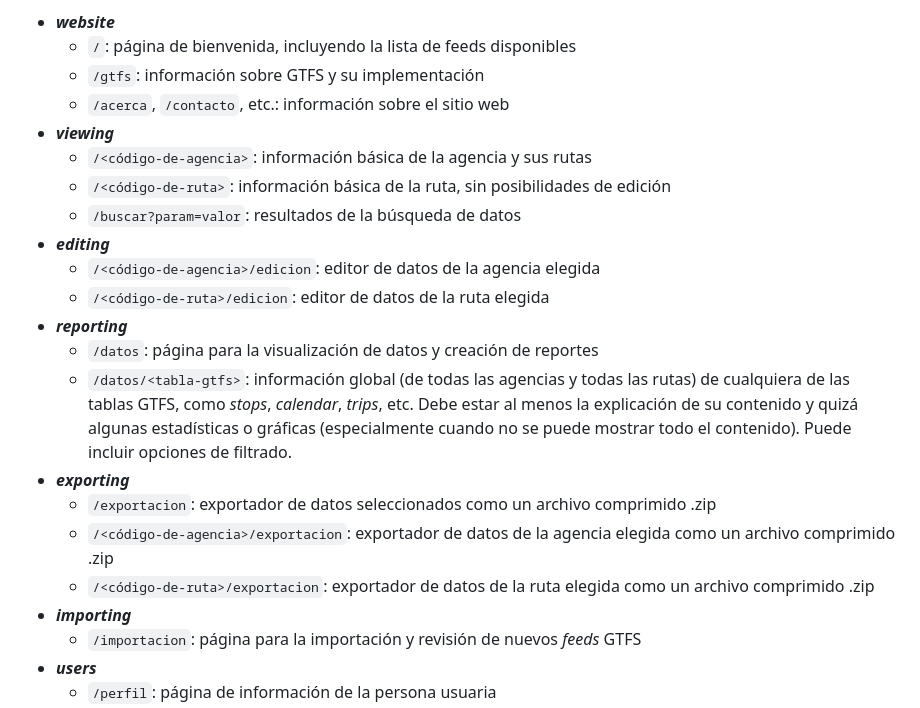
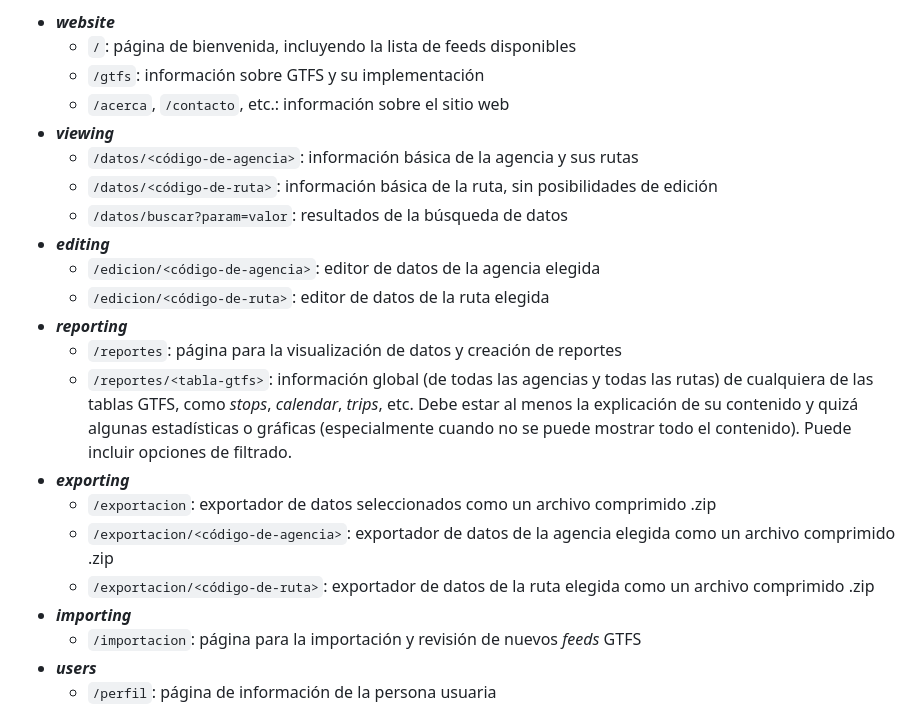
Before and after one commit to fabianabarca/editor-legacy, a Markdown page: HOWTO.md, the part around the change. GitHub-like rendering.

Commit message:
Cambio de direcciones de los sitios
Para ser consistentes con las URL, cambio en las direcciones, que ahora incluyen la palabra clave antes del /.

```diff
--- a/HOWTO.md
+++ b/HOWTO.md
@@ -54,19 +54,19 @@ Con base en la funcionalidad descrita, es posible crear un primer esbozo de las
     - `/gtfs`: información sobre GTFS y su implementación
     - `/acerca`, `/contacto`, etc.: información sobre el sitio web
 - ***viewing***
-    - `/<código-de-agencia>`: información básica de la agencia y sus rutas
-    - `/<código-de-ruta>`: información básica de la ruta, sin posibilidades de edición
-    - `/buscar?param=valor`: resultados de la búsqueda de datos
+    - `/datos/<código-de-agencia>`: información básica de la agencia y sus rutas
+    - `/datos/<código-de-ruta>`: información básica de la ruta, sin posibilidades de edición
+    - `/datos/buscar?param=valor`: resultados de la búsqueda de datos
 - ***editing***
-    - `/<código-de-agencia>/edicion`: editor de datos de la agencia elegida
-    - `/<código-de-ruta>/edicion`: editor de datos de la ruta elegida
+    - `/edicion/<código-de-agencia>`: editor de datos de la agencia elegida
+    - `/edicion/<código-de-ruta>`: editor de datos de la ruta elegida
 - ***reporting***
-    - `/datos`: página para la visualización de datos y creación de reportes
-    - `/datos/<tabla-gtfs>`: información global (de todas las agencias y todas las rutas) de cualquiera de las tablas GTFS, como *stops*, *calendar*, *trips*, etc. Debe estar al menos la explicación de su contenido y quizá algunas estadísticas o gráficas (especialmente cuando no se puede mostrar todo el contenido). Puede incluir opciones de filtrado.
+    - `/reportes`: página para la visualización de datos y creación de reportes
+    - `/reportes/<tabla-gtfs>`: información global (de todas las agencias y todas las rutas) de cualquiera de las tablas GTFS, como *stops*, *calendar*, *trips*, etc. Debe estar al menos la explicación de su contenido y quizá algunas estadísticas o gráficas (especialmente cuando no se puede mostrar todo el contenido). Puede incluir opciones de filtrado.
 - ***exporting***
     - `/exportacion`: exportador de datos seleccionados como un archivo comprimido .zip
-    - `/<código-de-agencia>/exportacion`: exportador de datos de la agencia elegida como un archivo comprimido .zip
-    - `/<código-de-ruta>/exportacion`: exportador de datos de la ruta elegida como un archivo comprimido .zip
+    - `/exportacion/<código-de-agencia>`: exportador de datos de la agencia elegida como un archivo comprimido .zip
+    - `/exportacion/<código-de-ruta>`: exportador de datos de la ruta elegida como un archivo comprimido .zip
 - ***importing***
     - `/importacion`: página para la importación y revisión de nuevos *feeds* GTFS
 - ***users***
```
